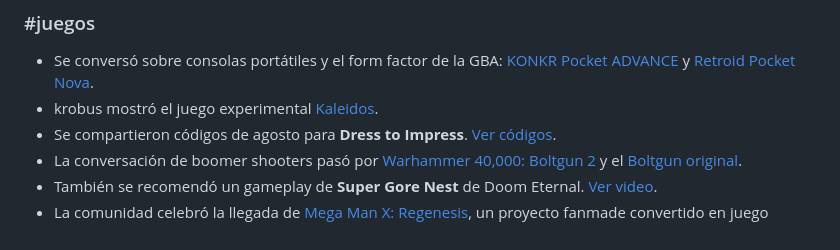
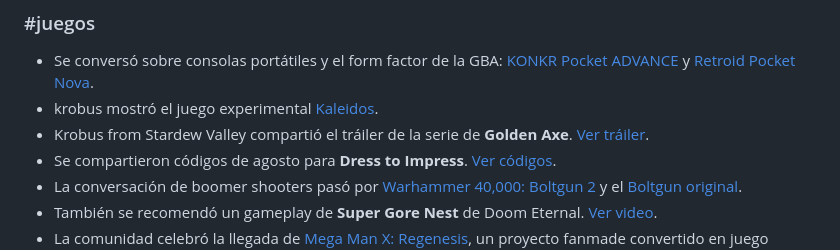
Before and after one commit to devschile/semanario, a Markdown page: ediciones/2026-08-23/resumen.md, the part around the change. Drawn GitHub-style.

Commit message:
Agregar trailer de Golden Axe al semanario

```diff
--- a/ediciones/2026-08-23/resumen.md
+++ b/ediciones/2026-08-23/resumen.md
@@ -65,6 +65,7 @@ Durante la semana se publicaron **151 pegas nuevas** en [pegas.devschile.cl](htt
 
 - Se conversó sobre consolas portátiles y el form factor de la GBA: [KONKR Pocket ADVANCE](https://www.ayaneo.com/product/KONKR-Pocket-ADVANCE) y [Retroid Pocket Nova](https://www.goretroid.com/products/retroid-pocket-nova-handheld).
 - krobus mostró el juego experimental [Kaleidos](https://lotritsa.itch.io/kaleidos).
+- Krobus from Stardew Valley compartió el tráiler de la serie de **Golden Axe**. [Ver tráiler](https://youtu.be/sStbBtfGaLA?si=Cx7bo8H44K9kl4Z_).
 - Se compartieron códigos de agosto para **Dress to Impress**. [Ver códigos](https://www.ign.com/articles/dress-to-impress-codes).
 - La conversación de boomer shooters pasó por [Warhammer 40,000: Boltgun 2](https://store.steampowered.com/app/3115160/Warhammer_40000_Boltgun_2/) y el [Boltgun original](https://store.steampowered.com/app/2005010/Warhammer_40000_Boltgun/).
 - También se recomendó un gameplay de **Super Gore Nest** de Doom Eternal. [Ver video](https://youtu.be/SnCw9ESwnFk?t=21).
```
